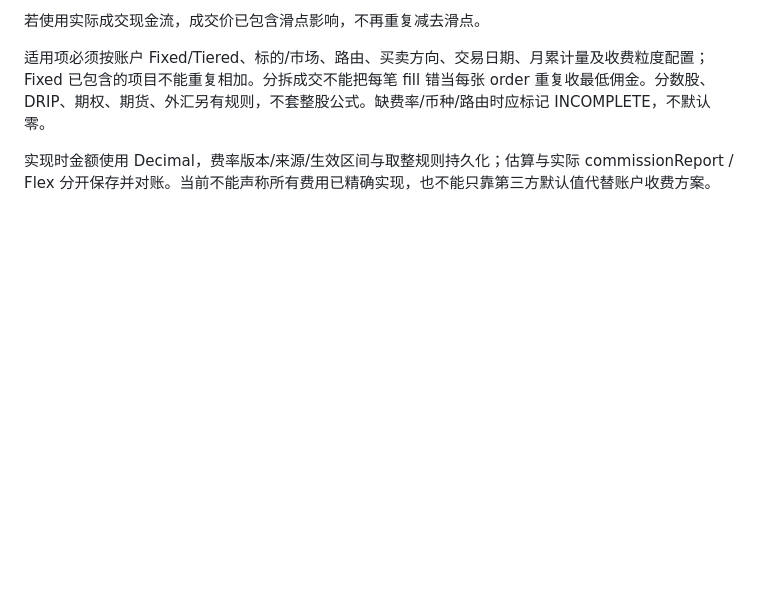
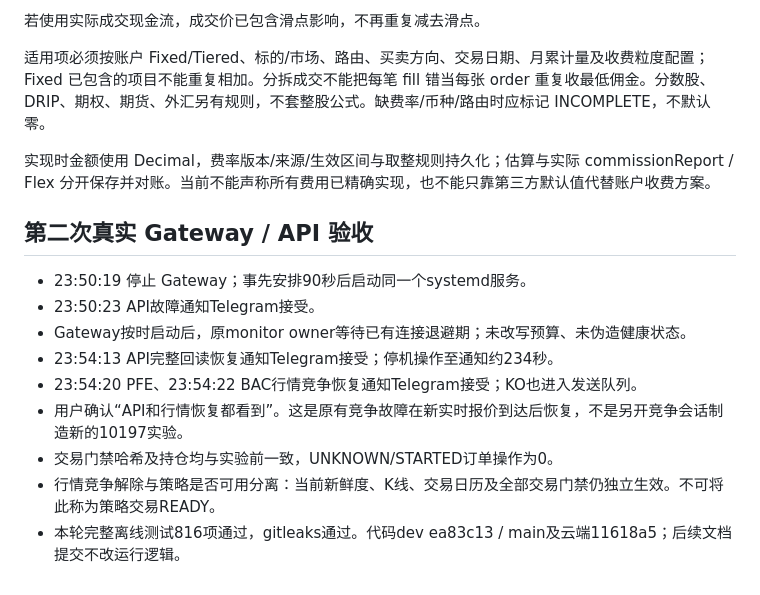
Before and after one commit to liuhaitian888-wq/openclaw-ibkr-paper-trading, a Markdown page: docs/AGENT_SECRETARY_AND_COSTS_20261106.md, the part around the change. Drawn GitHub-style; blank space fills up the shorter version.

Commit message:
Record confirmed heartbeat and API market recovery acceptance

```diff
--- a/docs/AGENT_SECRETARY_AND_COSTS_20261106.md
+++ b/docs/AGENT_SECRETARY_AND_COSTS_20261106.md
@@ -58,3 +58,15 @@ https://www.interactivebrokers.com/en/pricing/commissions-stocks.php
 适用项必须按账户 Fixed/Tiered、标的/市场、路由、买卖方向、交易日期、月累计量及收费粒度配置；Fixed 已包含的项目不能重复相加。分拆成交不能把每笔 fill 错当每张 order 重复收最低佣金。分数股、DRIP、期权、期货、外汇另有规则，不套整股公式。缺费率/币种/路由时应标记 INCOMPLETE，不默认零。
 
 实现时金额使用 Decimal，费率版本/来源/生效区间与取整规则持久化；估算与实际 commissionReport / Flex 分开保存并对账。当前不能声称所有费用已精确实现，也不能只靠第三方默认值代替账户收费方案。
+
+## 第二次真实 Gateway / API 验收
+
+- 23:50:19 停止 Gateway；事先安排90秒后启动同一个systemd服务。
+- 23:50:23 API故障通知Telegram接受。
+- Gateway按时启动后，原monitor owner等待已有连接退避期；未改写预算、未伪造健康状态。
+- 23:54:13 API完整回读恢复通知Telegram接受；停机操作至通知约234秒。
+- 23:54:20 PFE、23:54:22 BAC行情竞争恢复通知Telegram接受；KO也进入发送队列。
+- 用户确认“API和行情恢复都看到”。这是原有竞争故障在新实时报价到达后恢复，不是另开竞争会话制造新的10197实验。
+- 交易门禁哈希及持仓均与实验前一致，UNKNOWN/STARTED订单操作为0。
+- 行情竞争解除与策略是否可用分离：当前新鲜度、K线、交易日历及全部交易门禁仍独立生效。不可将此称为策略交易READY。
+- 本轮完整离线测试816项通过，gitleaks通过。代码dev ea83c13 / main及云端11618a5；后续文档提交不改运行逻辑。
```
Also changed, not shown: ENGINEERING.md (+2 -0 lines), 1 other file.
